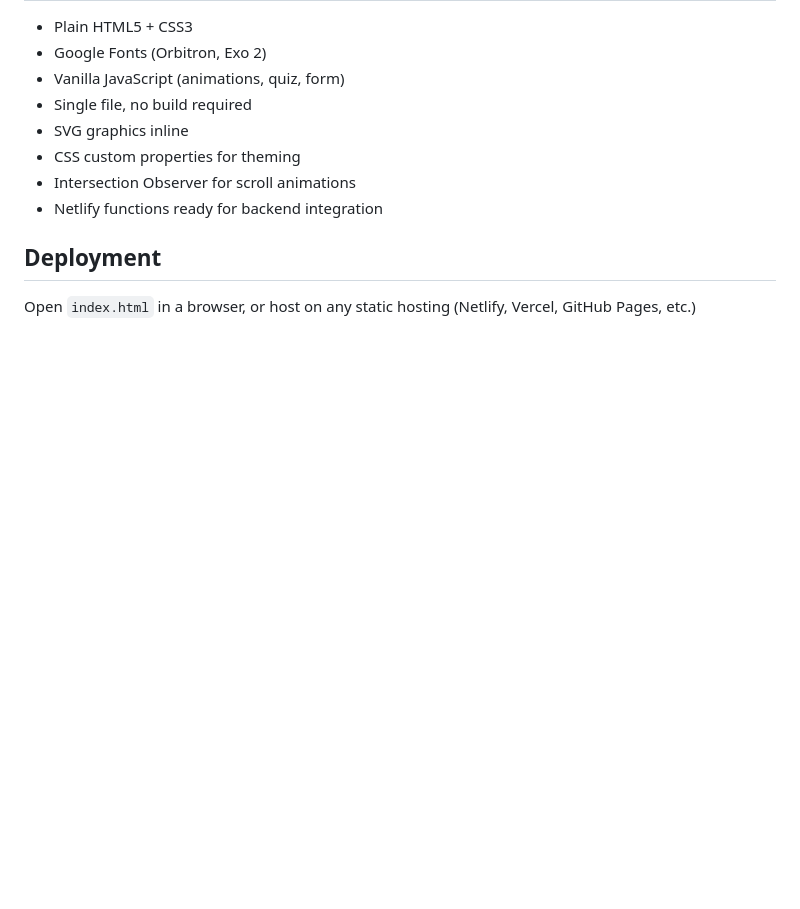
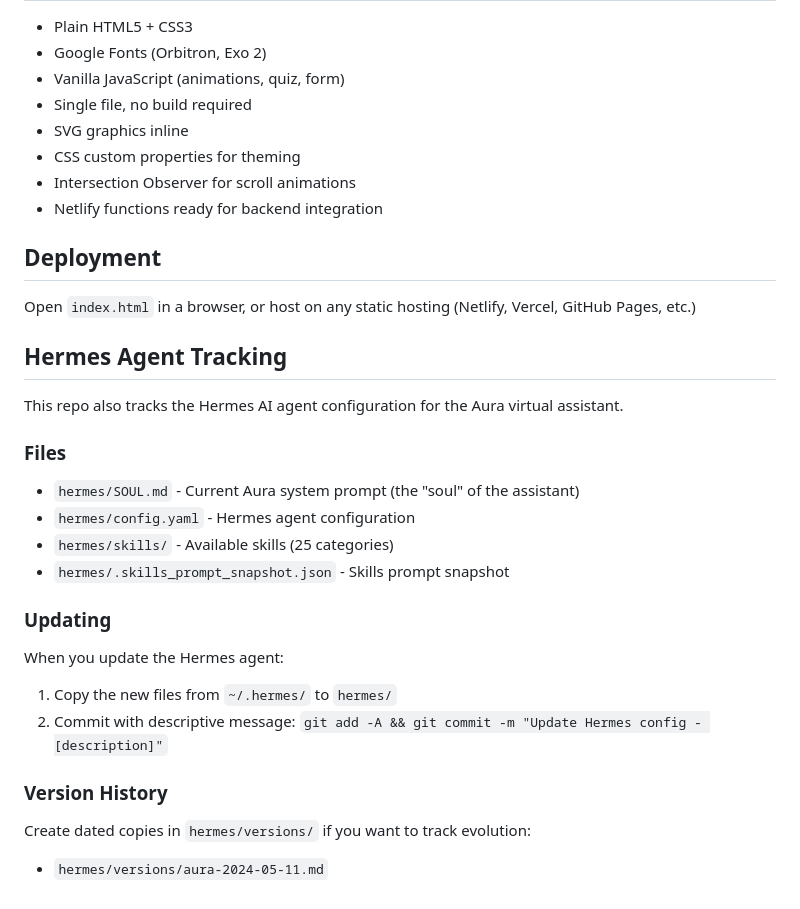
Before and after one commit to woodreads-hash/sito, a Markdown page: CLAUDE.md, the part around the change. Rendered like a GitHub page; blank space fills up the shorter version.

Commit message:
Add README and update CLAUDE.md with Hermes tracking info

```diff
--- a/CLAUDE.md
+++ b/CLAUDE.md
@@ -95,3 +95,22 @@ Replace gallery placeholders:
 
 ## Deployment
 Open `index.html` in a browser, or host on any static hosting (Netlify, Vercel, GitHub Pages, etc.)
+
+## Hermes Agent Tracking
+
+This repo also tracks the Hermes AI agent configuration for the Aura virtual assistant.
+
+### Files
+- `hermes/SOUL.md` - Current Aura system prompt (the "soul" of the assistant)
+- `hermes/config.yaml` - Hermes agent configuration
+- `hermes/skills/` - Available skills (25 categories)
+- `hermes/.skills_prompt_snapshot.json` - Skills prompt snapshot
+
+### Updating
+When you update the Hermes agent:
+1. Copy the new files from `~/.hermes/` to `hermes/`
+2. Commit with descriptive message: `git add -A && git commit -m "Update Hermes config - [description]"`
+
+### Version History
+Create dated copies in `hermes/versions/` if you want to track evolution:
+- `hermes/versions/aura-2024-05-11.md`
```
Also changed, not shown: README.md (added, +45 -0 lines).
